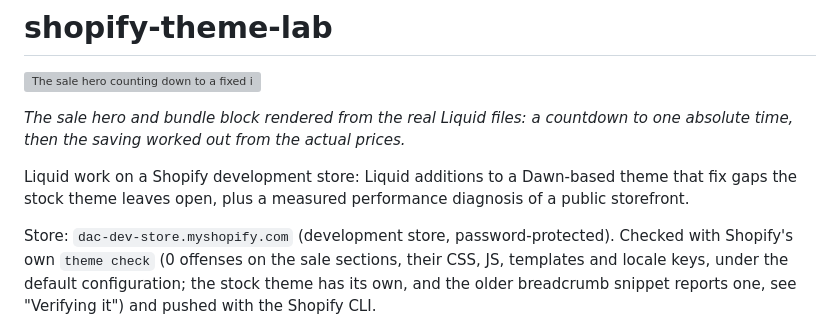
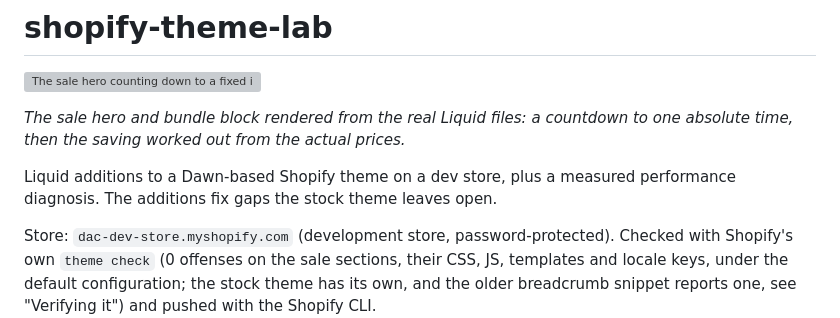
Before and after one commit to Exalt24/shopify-theme-lab, a Markdown page: README.md, the part around the change. GitHub-like rendering; grey boxes are pictures that could not be loaded.

Commit message:
Make the README opening sentence match the About description
The About text ran to 195 characters. The first sentence now uses the same words as the About description, which is under 120 characters, so the repo card and the README open with one story.

```diff
--- a/README.md
+++ b/README.md
@@ -4,9 +4,7 @@
 
 *The sale hero and bundle block rendered from the real Liquid files: a countdown to one absolute time, then the saving worked out from the actual prices.*
 
-Liquid work on a Shopify development store: Liquid additions to a Dawn-based theme
-that fix gaps the stock theme leaves open, plus a measured performance diagnosis
-of a public storefront.
+Liquid additions to a Dawn-based Shopify theme on a dev store, plus a measured performance diagnosis. The additions fix gaps the stock theme leaves open.
 
 Store: `dac-dev-store.myshopify.com` (development store, password-protected).
 Checked with Shopify's own `theme check` (0 offenses on the sale sections, their CSS, JS, templates and locale keys, under the default configuration; the stock theme has its own, and the older breadcrumb snippet reports one, see "Verifying it") and pushed with the Shopify CLI.
```
